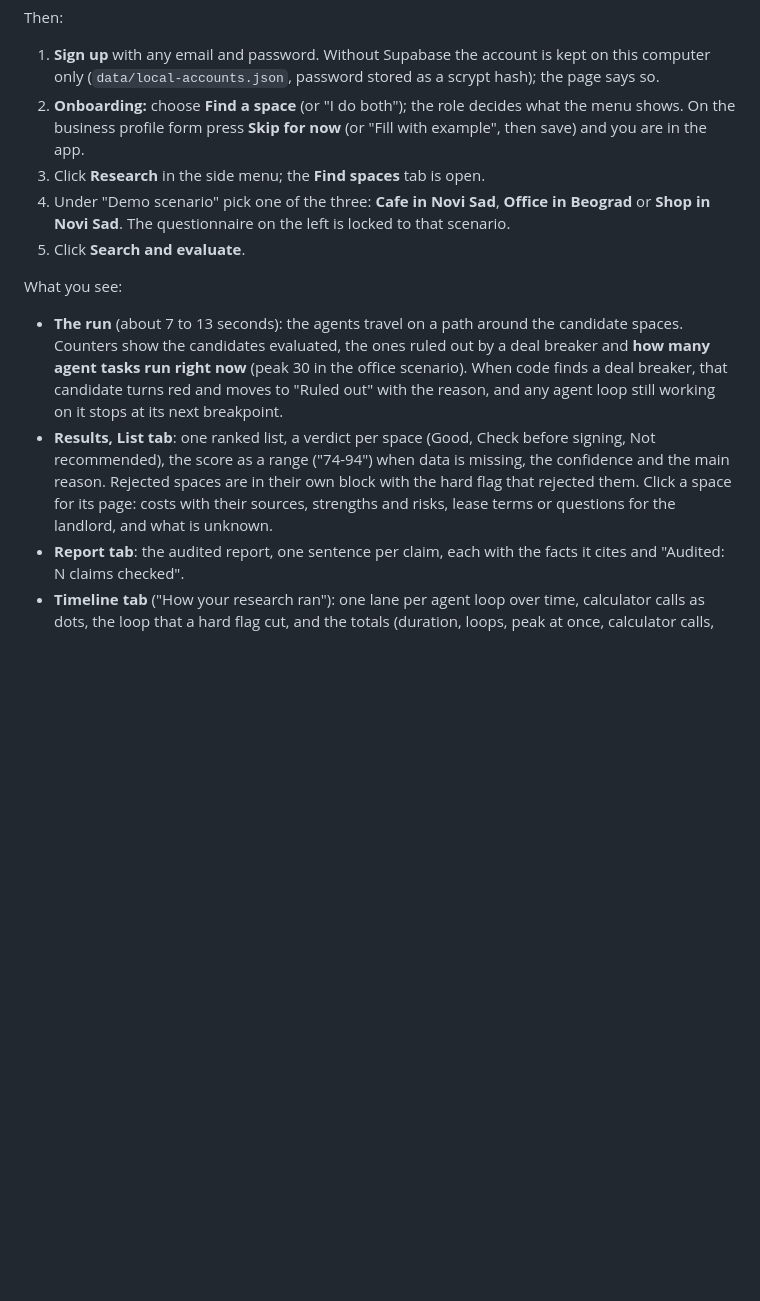
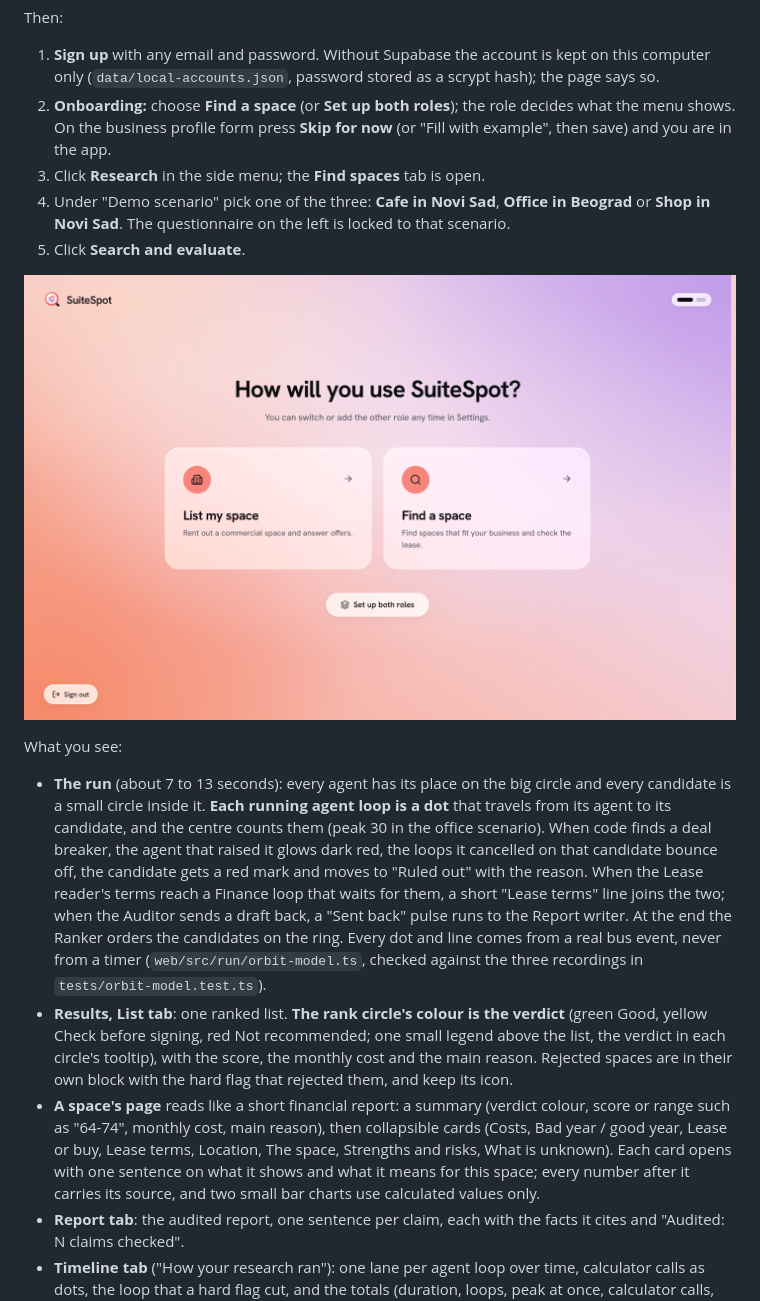
Before and after one commit to g4jic/Black-Friday-Hackaton, a Markdown page: README.md, the part around one of its changes. Rendered like a GitHub page; pictures changed too: design/screenshots/onboarding.png (added); blank space fills up the shorter version.

Commit message:
README: new screenshots and text for the orbit, rank colours and the report page
Retook the screenshots the README uses on the production build with a demo
account (no dev shortcuts, synthetic data): the run at its peak (27 loops as
dots), the results list with coloured rank circles, a space page as a report,
the Timeline, and the onboarding role step (new). The text now describes the
event-driven orbit, the rank colour legend instead of verdict pills, the report
cards and "Set up both roles".

Co-Authored-By: Claude Opus 5.5 <noreply@anthropic.com>

```diff
--- a/README.md
+++ b/README.md
@@ -77,22 +77,33 @@ Wait for the line `Local: http://localhost:5173/`, then open **http://localhost:
 Then:
 1. **Sign up** with any email and password. Without Supabase the account is kept on this computer only
    (`data/local-accounts.json`, password stored as a scrypt hash); the page says so.
-2. **Onboarding:** choose **Find a space** (or "I do both"); the role decides what the menu shows. On the business
-   profile form press **Skip for now** (or "Fill with example", then save) and you are in the app.
+2. **Onboarding:** choose **Find a space** (or **Set up both roles**); the role decides what the menu shows. On the
+   business profile form press **Skip for now** (or "Fill with example", then save) and you are in the app.
 3. Click **Research** in the side menu; the **Find spaces** tab is open.
 4. Under "Demo scenario" pick one of the three: **Cafe in Novi Sad**, **Office in Beograd** or **Shop in Novi Sad**.
    The questionnaire on the left is locked to that scenario.
 5. Click **Search and evaluate**.
 
+![Onboarding: choose List my space, Find a space or Set up both roles](design/screenshots/onboarding.png)
+
 What you see:
-- **The run** (about 7 to 13 seconds): the agents travel on a path around the candidate spaces. Counters show the
-  candidates evaluated, the ones ruled out by a deal breaker and **how many agent tasks run right now** (peak 30 in
-  the office scenario). When code finds a deal breaker, that candidate turns red and moves to "Ruled out" with the
-  reason, and any agent loop still working on it stops at its next breakpoint.
-- **Results, List tab**: one ranked list, a verdict per space (Good, Check before signing, Not recommended), the
-  score as a range ("74-94") when data is missing, the confidence and the main reason. Rejected spaces are in their
-  own block with the hard flag that rejected them. Click a space for its page: costs with their sources, strengths
-  and risks, lease terms or questions for the landlord, and what is unknown.
+- **The run** (about 7 to 13 seconds): every agent has its place on the big circle and every candidate is a small
+  circle inside it. **Each running agent loop is a dot** that travels from its agent to its candidate, and the centre
+  counts them (peak 30 in the office scenario). When code finds a deal breaker, the agent that raised it glows dark
+  red, the loops it cancelled on that candidate bounce off, the candidate gets a red mark and moves to "Ruled out"
+  with the reason. When the Lease reader's terms reach a Finance loop that waits for them, a short "Lease terms" line
+  joins the two; when the Auditor sends a draft back, a "Sent back" pulse runs to the Report writer. At the end the
+  Ranker orders the candidates on the ring. Every dot and line comes from a real bus event, never from a timer
+  (`web/src/run/orbit-model.ts`, checked against the three recordings in `tests/orbit-model.test.ts`).
+- **Results, List tab**: one ranked list. **The rank circle's colour is the verdict** (green Good, yellow Check
+  before signing, red Not recommended; one small legend above the list, the verdict in each circle's tooltip), with
+  the score, the monthly cost and the main reason. Rejected spaces are in their own block with the hard flag that
+  rejected them, and keep its icon.
+- **A space's page** reads like a short financial report: a summary (verdict colour, score or range such as "64-74",
+  monthly cost, main reason), then collapsible cards (Costs, Bad year / good year, Lease or buy, Lease terms,
+  Location, The space, Strengths and risks, What is unknown). Each card opens with one sentence on what it shows and
+  what it means for this space; every number after it carries its source, and two small bar charts use calculated
+  values only.
 - **Report tab**: the audited report, one sentence per claim, each with the facts it cites and "Audited: N claims
   checked".
 - **Timeline tab** ("How your research ran"): one lane per agent loop over time, calculator calls as dots, the loop
```
Also changed, not shown: other parts of README.md (+4 -2 lines), design/screenshots/candidate.png, design/screenshots/results-list.png, design/screenshots/run-mid.png, design/screenshots/timeline.png.
